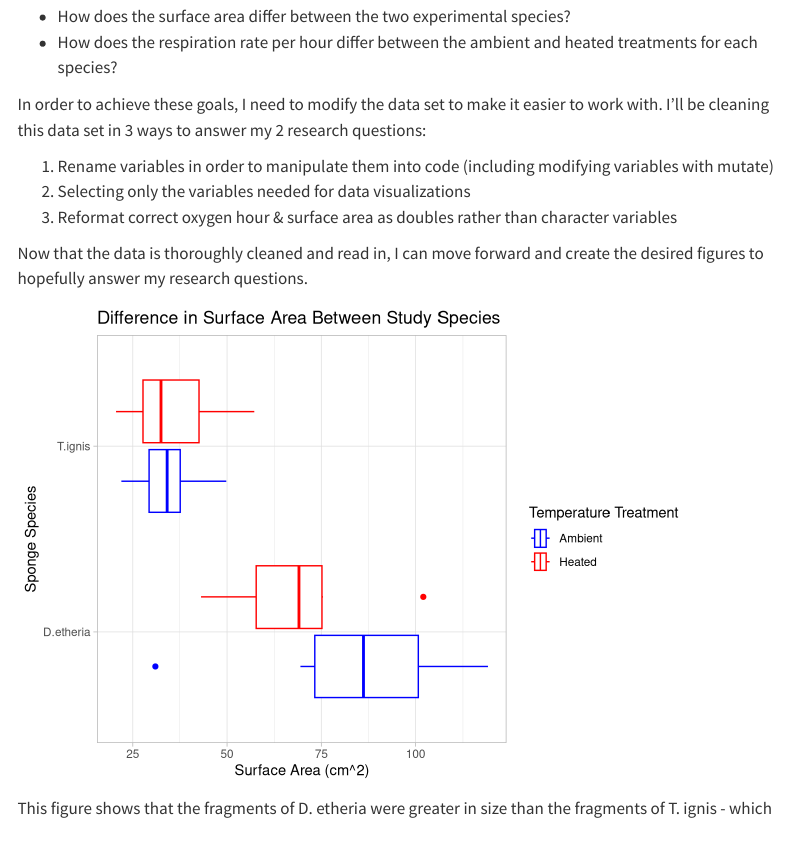
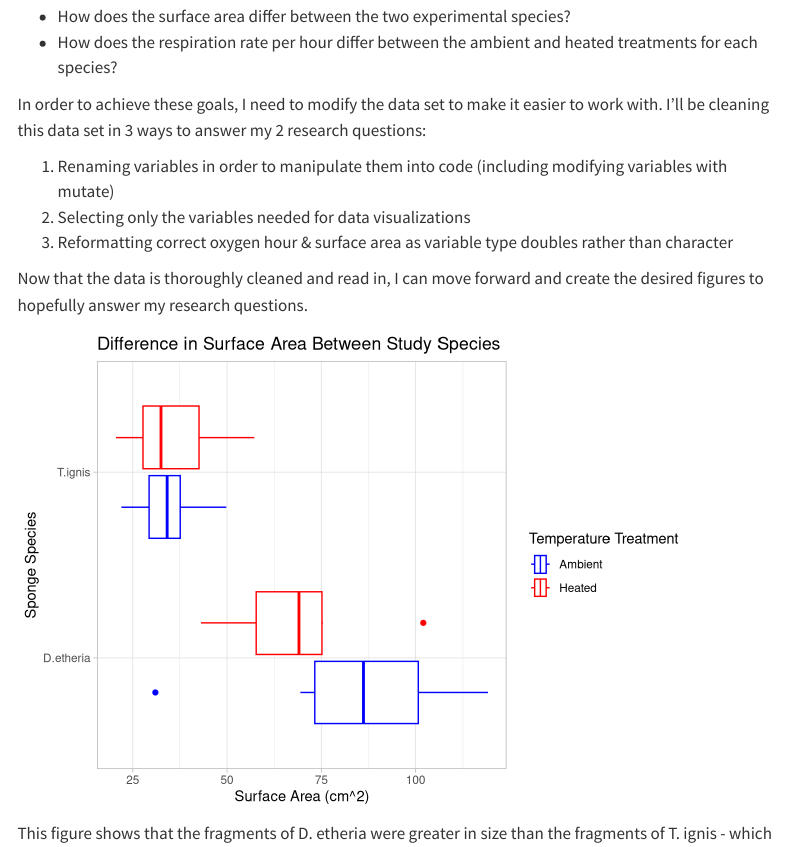
Before and after one commit to dmorehouse22/data-cleaning-final-project, a Quarto document (data-cleaning-final-project.qmd): the page in a window 1100 px wide, from 300 px down. Rendered offline with R 4.5, knitr and Pandoc in place of Quarto, with nearby package versions; menus at the side of the page are left out.

Commit message:
final revisions

````diff
--- a/data-cleaning-final-project.qmd
+++ b/data-cleaning-final-project.qmd
@@ -38,9 +38,9 @@ Through this data set, I wanted to answer 2 research questions:
 
 In order to achieve these goals, I need to modify the data set to make it easier to work with. I'll be cleaning this data set in 3 ways to answer my 2 research questions:
 
-1. Rename variables in order to manipulate them into code (including modifying variables with mutate)
+1. Renaming variables in order to manipulate them into code (including modifying variables with mutate)
 2. Selecting only the variables needed for data visualizations
-3. Reformat correct oxygen hour & surface area as doubles rather than character variables
+3. Reformatting correct oxygen hour & surface area as variable type doubles rather than character
 
 ```{r}
 #| label: renaming-variables
````
Also changed, not shown: clean-data/clean_incubations.xlsx, data-cleaning-final-project.html, data-cleaning-final-project.qmd (2 more changed lines).
